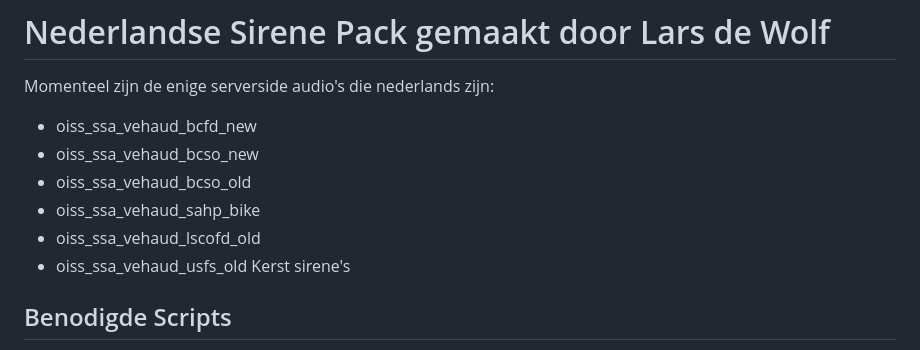
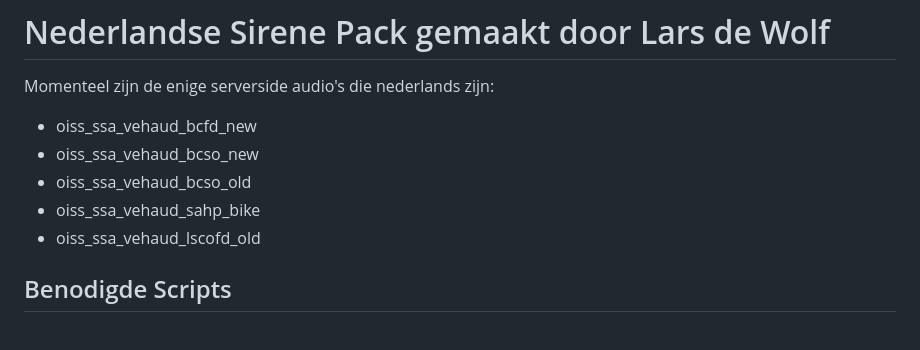
Before and after one commit to Lap76/NL-serversirens, a Markdown page: README.md, the part around the change. GitHub-like rendering.

```diff
--- a/README.md
+++ b/README.md
@@ -6,7 +6,6 @@ Momenteel zijn de enige serverside audio's die nederlands zijn:
  * oiss_ssa_vehaud_bcso_old
  * oiss_ssa_vehaud_sahp_bike
  * oiss_ssa_vehaud_lscofd_old
-* oiss_ssa_vehaud_usfs_old Kerst sirene's
 
 ## Benodigde Scripts
 
```
